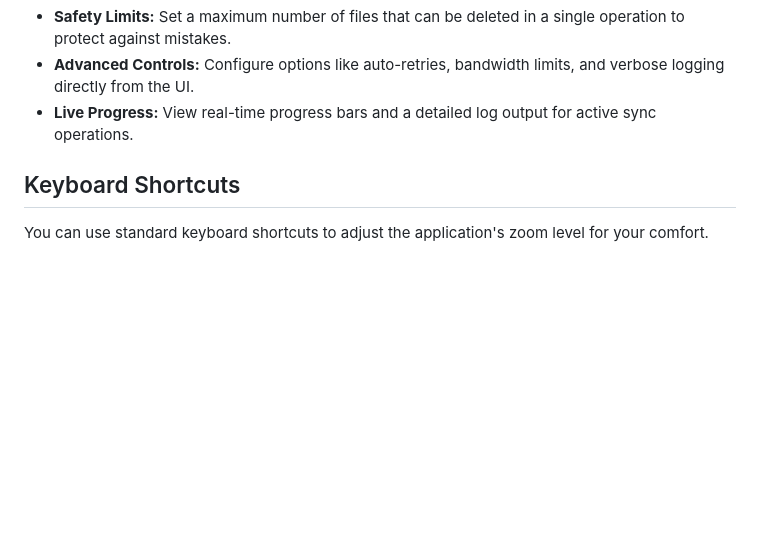
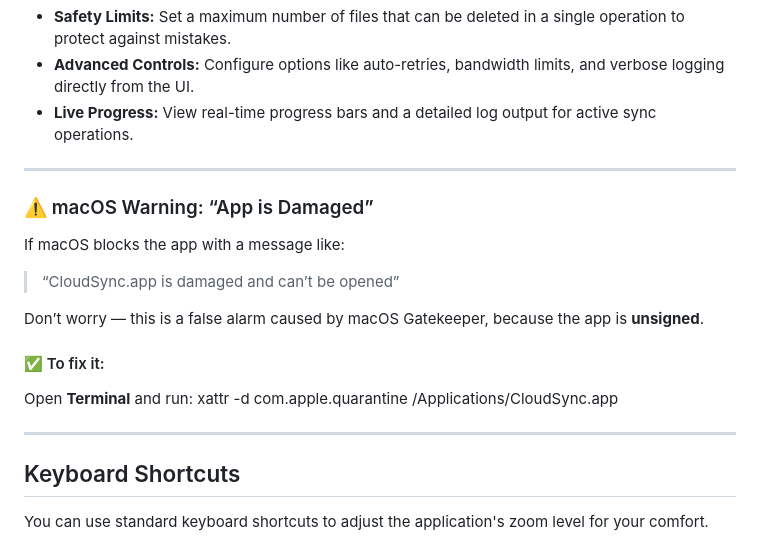
Before and after one commit to dhawgood/CloudSync, a Markdown page: README.md, the part around the change. GitHub-like rendering; blank space fills up the shorter version.

Commit message:
Update README.md
Update README with macOS app damaged fix instructions

```diff
--- a/README.md
+++ b/README.md
@@ -13,6 +13,22 @@ CloudSync provides a user-friendly interface to control complex `rclone` operati
 * **Safety Limits:** Set a maximum number of files that can be deleted in a single operation to protect against mistakes.
 * **Advanced Controls:** Configure options like auto-retries, bandwidth limits, and verbose logging directly from the UI.
 * **Live Progress:** View real-time progress bars and a detailed log output for active sync operations.
+
+- - -
+
+### ⚠️ macOS Warning: “App is Damaged”
+
+If macOS blocks the app with a message like:
+
+> “CloudSync.app is damaged and can’t be opened”
+
+Don’t worry — this is a false alarm caused by macOS Gatekeeper, because the app is **unsigned**.
+
+#### ✅ To fix it:
+Open **Terminal** and run:
+xattr -d com.apple.quarantine /Applications/CloudSync.app
+
+- - -
 
 ## Keyboard Shortcuts
 
```
